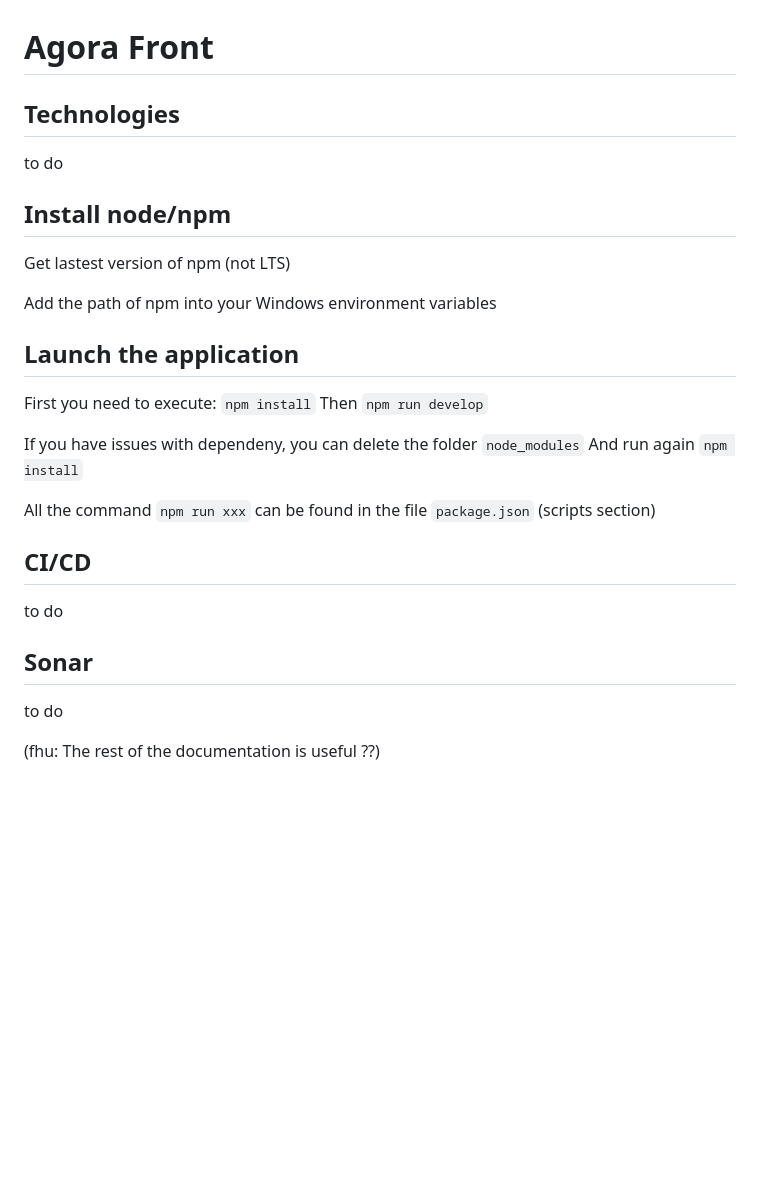
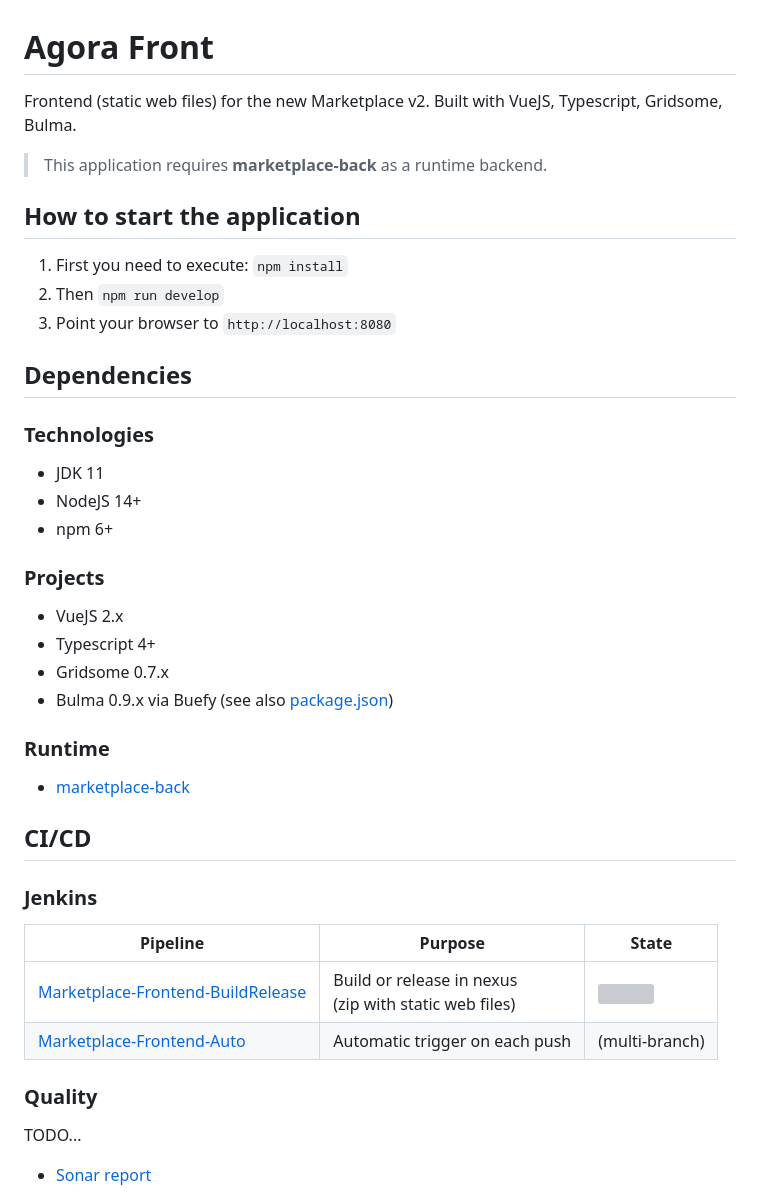
Before and after one commit to scadra/mp2, a Markdown page: README.md, the part around the change printed below. Drawn GitHub-style; blank space fills up the shorter version; grey boxes are pictures that could not be loaded.

Commit message:
MP2-61 Documentation

```diff
--- a/README.md
+++ b/README.md
@@ -1,34 +1,47 @@
 # Agora Front
 
-## Technologies
+Frontend (static web files) for the new Marketplace v2. Built with VueJS, Typescript, Gridsome, Bulma.
 
-to do
+> This application requires **marketplace-back** as a runtime backend.
 
-## Install node/npm
+## How to start the application
 
-Get lastest version of npm (not LTS)
+1. First you need to execute: ``npm install``
+2. Then ``npm run develop``
+3. Point your browser to `http://localhost:8080`
 
-Add the path of npm into your Windows environment variables
+## Dependencies
 
-## Launch the application
+### Technologies
 
-First you need to execute: ``npm install``
-Then ``npm run develop``
+- JDK 11
+- NodeJS 14+
+- npm 6+
 
-If you have issues with dependeny, you can delete the folder ``node_modules``
-And run again ``npm install``
+### Projects
 
-All the command ``npm run xxx`` can be found in the file `package.json` (scripts section)
+- VueJS 2.x
+- Typescript 4+
+- Gridsome 0.7.x
+- Bulma 0.9.x via Buefy
+(see also [package.json](package.json))
 
+### Runtime
+
+- [marketplace-back](https://gitlab.luxhub.local/dev-luxhub/marketplace-back)
 
 ## CI/CD
 
-to do
+### Jenkins
 
-## Sonar
+| Pipeline | Purpose | State |
+| -------- | ------- | ------ |
+| [Marketplace-Frontend-BuildRelease](https://jenkins.luxhub.local:8443/view/Agora/job/Marketplace-Frontend-BuildRelease/) | Build or release in nexus <br> (zip with static web files) | ![](https://jenkins.luxhub.local:8443/buildStatus/icon?job=Marketplace-Frontend-BuildRelease) |
+| [Marketplace-Frontend-Auto](https://jenkins.luxhub.local:8443/view/Agora/job/Marketplace-Frontend-Auto/) | Automatic trigger on each push | (multi-branch) |
 
-to do
+### Quality
 
+TODO...
 
-(fhu: The rest of the documentation is useful ??)
+- [Sonar report](https://sonar.kube-dev.luxhub.local/dashboard?id=com.luxhub.agora%3Aagora-front)
 
```
Also changed, not shown: other parts of README.md (+37 -8 lines), doc/Jenkinsfile-association.png (added), 2 other files.
